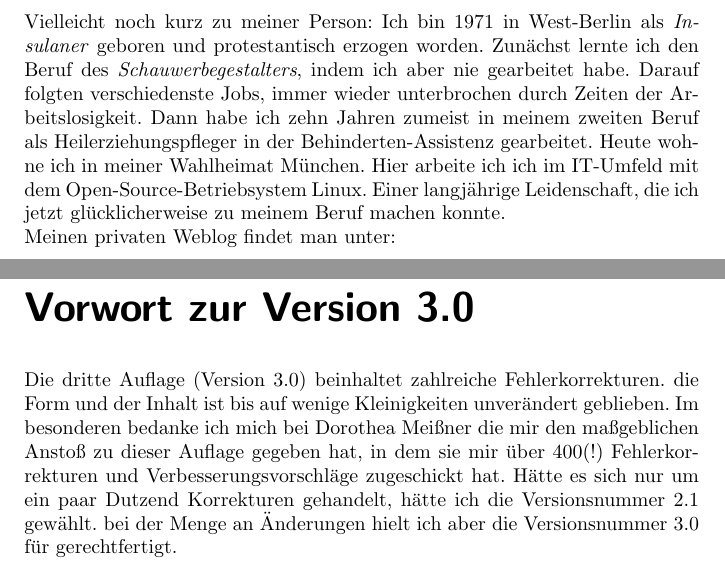
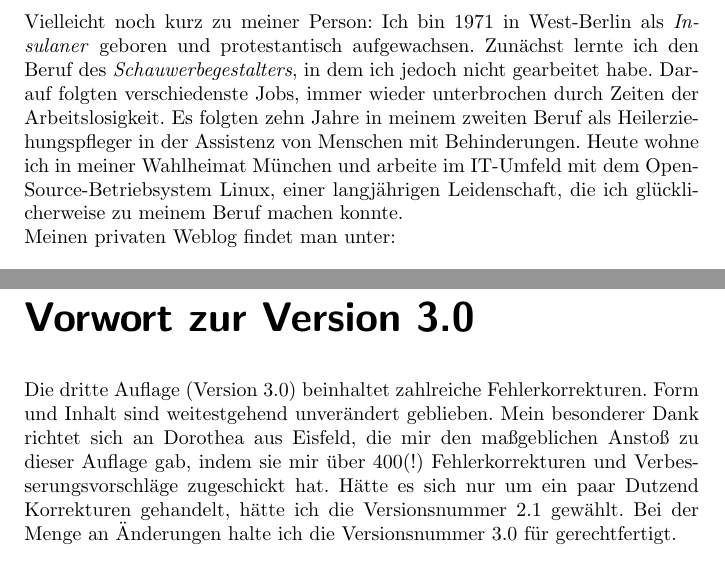
Before and after one commit to OlafRadicke/penn_okkk, a LaTeX thesis (main.tex, which reads vorwort.tex): two parts of pages 13 and 17 of 400, joined at a grey line, cut so that both start at the same text. Compiled offline with pdfLaTeX.

Commit message:
Korrekturen Rena. Vollen Name entfehrnt.#

```diff
--- a/vorwort.tex
+++ b/vorwort.tex
@@ -94,13 +92,13 @@ sehr freuen. Am besten bin ich unter der folgenden E-Mail-Adresse zu erreichen:
 \end{center}
 
 Vielleicht noch kurz zu meiner Person: Ich bin 1971 in West-Berlin
-als \textit{Insulaner} geboren und protestantisch erzogen worden. Zunächst lernte
-ich den Beruf des \textit{Schauwerbegestalters}, indem ich aber nie gearbeitet
+als \textit{Insulaner} geboren und protestantisch aufgewachsen. Zunächst lernte
+ich den Beruf des \textit{Schauwerbegestalters}, in dem ich jedoch nicht gearbeitet
 habe. Darauf folgten verschiedenste Jobs, immer wieder unterbrochen durch Zeiten
-der Arbeitslosigkeit. Dann habe ich zehn Jahren zumeist in meinem zweiten Beruf
-als Heilerziehungspfleger in der Behinderten-Assistenz gearbeitet. Heute wohne ich
-in meiner Wahlheimat München. Hier arbeite ich ich im IT-Umfeld mit dem
-Open-Source-Betriebsystem Linux. Einer langjährige Leidenschaft, die ich jetzt
+der Arbeitslosigkeit. Es folgten zehn Jahre in meinem zweiten Beruf
+als Heilerziehungspfleger in der Assistenz von Menschen mit Behinderungen.
+Heute wohne ich in meiner Wahlheimat München und arbeite im IT-Umfeld mit dem
+Open-Source-Betriebsystem Linux, einer langjährigen Leidenschaft, die ich
 glücklicherweise zu meinem Beruf machen konnte.
 
 Meinen privaten Weblog findet man unter:
@@ -128,10 +126,10 @@ drei separate Indexe, jeweils für Personen, für Bibelstellen und für Schlagwo
 
 \chapter{Vorwort zur Version 3.0}
 
-Die dritte Auflage (Version 3.0) beinhaltet zahlreiche Fehlerkorrekturen. die
-Form und der Inhalt ist bis auf wenige Kleinigkeiten unverändert geblieben.
-Im besonderen bedanke ich mich bei Dorothea Meißner die mir den maßgeblichen
-Anstoß zu dieser Auflage gegeben hat, in dem sie mir über 400(!) Fehlerkorrekturen
-und Verbesserungsvorschläge zugeschickt hat. Hätte es sich nur um ein paar
-Dutzend Korrekturen gehandelt, hätte ich die Versionsnummer 2.1 gewählt. bei
-der Menge an Änderungen hielt ich aber die Versionsnummer 3.0 für gerechtfertigt.
+Die dritte Auflage (Version 3.0) beinhaltet zahlreiche Fehlerkorrekturen.
+Form und Inhalt sind weitestgehend unverändert geblieben. Mein besonderer Dank
+richtet sich an Dorothea aus Eisfeld, die mir den maßgeblichen Anstoß zu dieser
+Auflage gab, indem sie mir über 400(!) Fehlerkorrekturen und Verbesserungsvorschläge
+zugeschickt hat. Hätte es sich nur um ein paar Dutzend Korrekturen gehandelt,
+hätte ich die Versionsnummer 2.1 gewählt. Bei der Menge an Änderungen halte
+ich die Versionsnummer 3.0 für gerechtfertigt.
```
Also changed, not shown: vorwort.tex (6 more changed lines).
